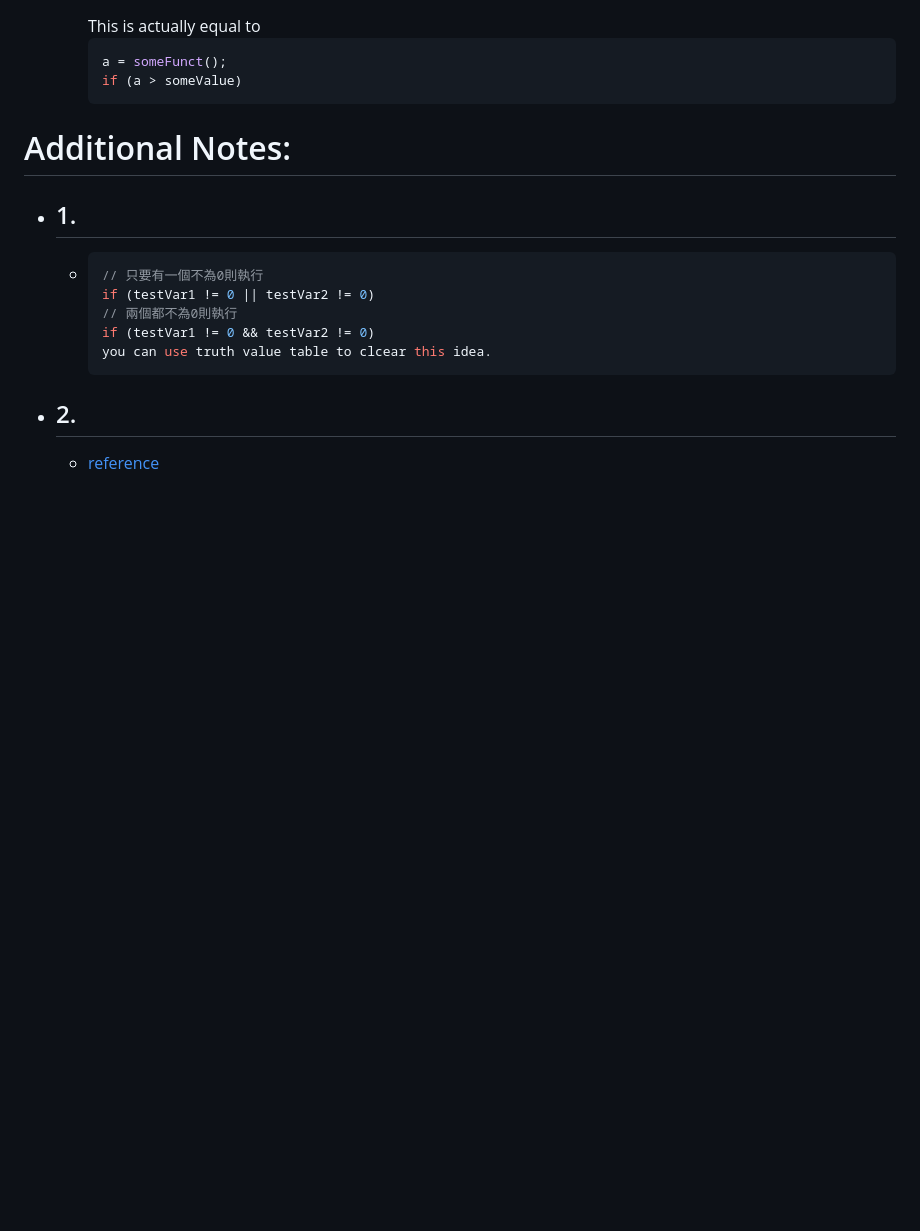
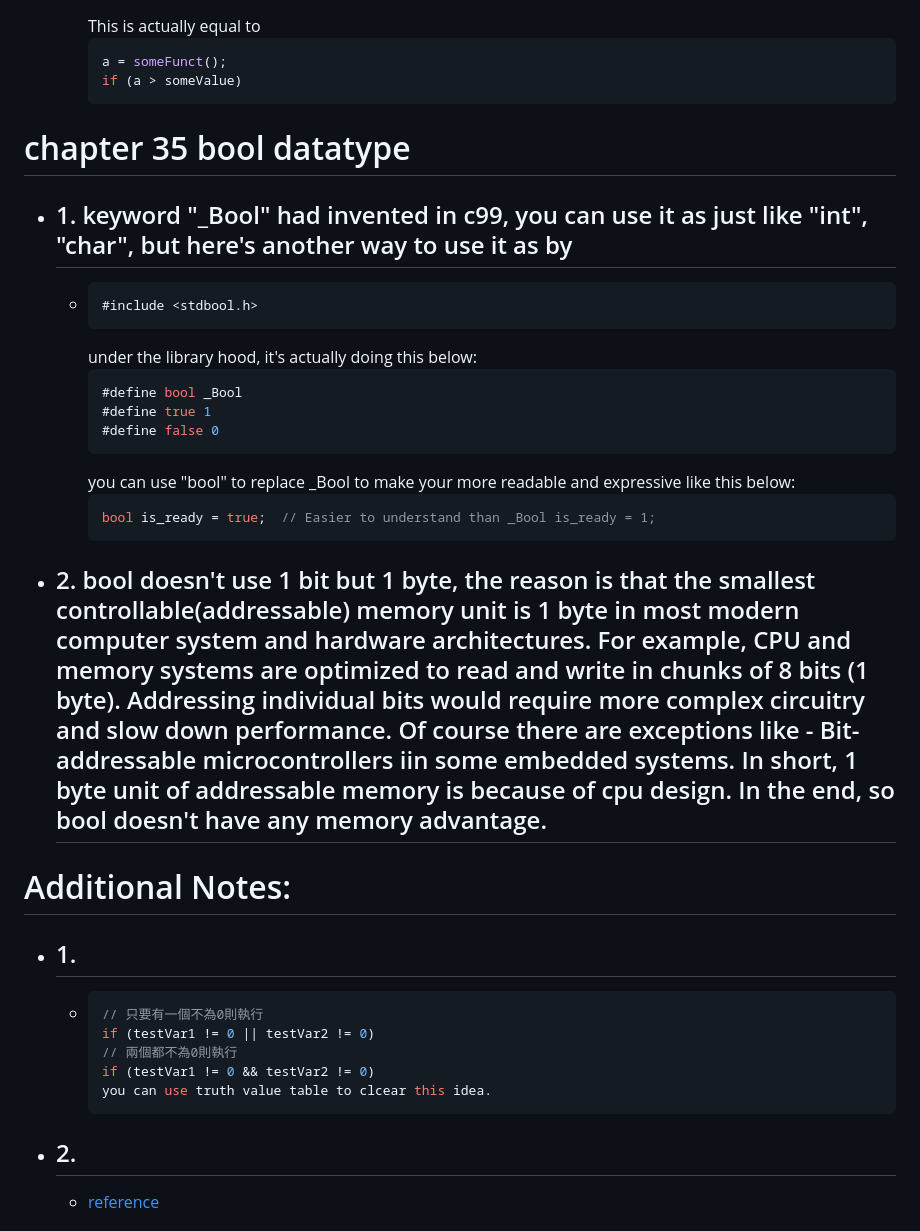
Before and after one commit to ReluctantHacker/notes, a Markdown page: cs/cLanguageNotes.md, the part around the change. Drawn GitHub-style; blank space fills up the shorter version.

Commit message:
add bool notes

````diff
--- a/cs/cLanguageNotes.md
+++ b/cs/cLanguageNotes.md
@@ -727,7 +727,22 @@ gdb ./example_debug
       a = someFunct();
       if (a > someValue)
       ```
-
+# chapter 35 bool datatype
+  * ## 1. keyword "_Bool" had invented in c99, you can use it as just like "int", "char", but here's another way to use it as by
+    * ```c
+      #include <stdbool.h>
+      ```
+      under the library hood, it's actually doing this below:
+      ```c
+      #define bool _Bool
+      #define true 1
+      #define false 0
+      ```
+      you can use "bool" to replace _Bool to make your more readable and expressive like this below:
+      ```c
+      bool is_ready = true;  // Easier to understand than _Bool is_ready = 1;
+      ```
+  * ## 2. bool doesn't use 1 bit but 1 byte, the reason is that the smallest controllable(addressable) memory unit is 1 byte in most modern computer system and hardware architectures. For example, CPU and memory systems are optimized to read and write in chunks of 8 bits (1 byte). Addressing individual bits would require more complex circuitry and slow down performance. Of course there are exceptions like - Bit-addressable microcontrollers iin some embedded systems. In short,  1 byte unit of addressable memory is because of cpu design.  In the end, so bool doesn't have any memory advantage.
 
 
 
````
